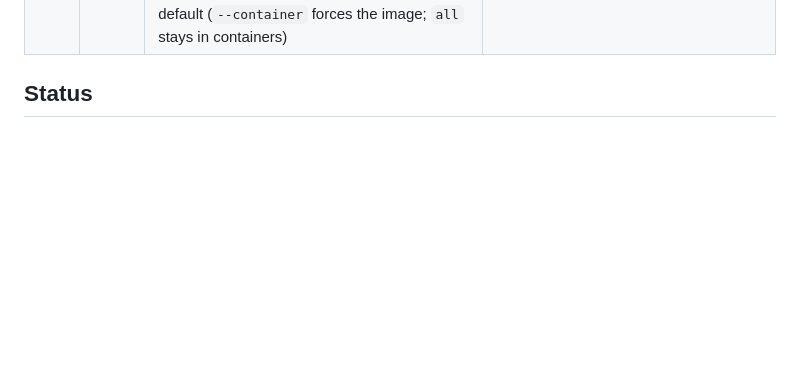
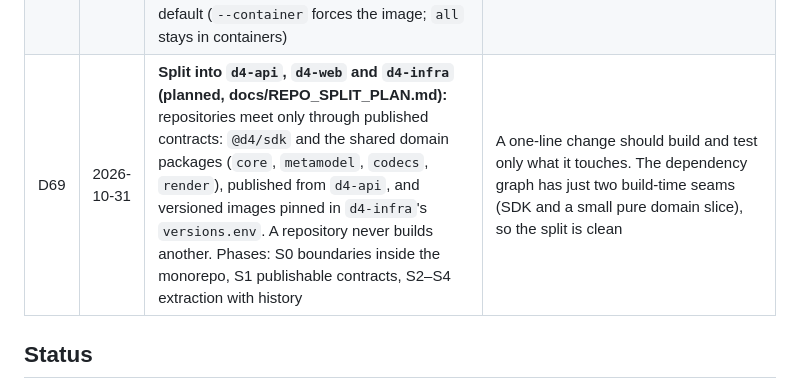
Before and after one commit to psimhadri1980/d4, a Markdown page: docs/PLAN.md, the part around the change. Rendered like a GitHub page; blank space fills up the shorter version.

Commit message:
Plan the split into d4-api, d4-web and d4-infra (D69)
Co-Authored-By: Claude Opus 5.5 <noreply@anthropic.com>

```diff
--- a/docs/PLAN.md
+++ b/docs/PLAN.md
@@ -98,6 +98,7 @@ Today this knowledge is spread across spreadsheets, EA tools and wikis, so nobod
 | D66 | 2026-10-31 | **Targeted pre-commit checks:** `deploy/test.sh all` is no longer required before each commit. Each commit is tested first on local Node (`dev.sh` apps behind the gateway, `test.sh --local`), strongly preferred, then builds and redeploys only the touched apps, then runs the touched packages' tests and the browser specs covering the change; `test.sh static` when types, exports or dependencies change. The full run stays available, e.g. before merging a branch. | A full run takes minutes per commit and mostly re-tests untouched code; targeted checks keep the same confidence for the code that changed |
 | D67 | 2026-10-31 | **Two gateway hosts:** the gateway always runs in Podman on port 5173 and serves two hosts. `localhost` (`D4_PUBLIC_URL`) routes to the containers, or to an app `deploy/dev.sh` runs on local Node; `d4.localhost` (`D4_PODMAN_URL`) always routes to the containers, which `dev.sh` no longer stops. Keycloak has no fixed hostname, so each host signs in on its own origin; `/config.json` holds paths resolved against the page origin; the API accepts `OIDC_ISSUER` and `OIDC_EXTRA_ISSUERS`. `test.sh e2e --podman` tests the containers | The local build and the deployed build can be compared side by side, and local-first testing (D66) never takes the containers down. `*.localhost` needs no hosts-file change; keeping one origin per host keeps the no-CORS rule |
 | D68 | 2026-10-31 | **Faster build and test loop:** `.dockerignore` links to `.containerignore` (the compose provider read only the former and uploaded ~900 MB per image build); image builds run `turbo run build` with a build-cache mount for turbo's cache; `dev-deploy.sh <app>` builds and restarts only the named apps (`--no-deps`); `test.sh` runs unit, integration, static and web checks on local Node 24 by default (`--container` forces the image; `all` stays in containers) | Measured on the API: a no-change deploy 261 s → 17 s, a one-line change 151 s → 73 s, a package test 70 s → 5 s. Containers stay the source of truth for deploys, browser tests and the full run |
+| D69 | 2026-10-31 | **Split into `d4-api`, `d4-web` and `d4-infra` (planned, docs/REPO_SPLIT_PLAN.md):** repositories meet only through published contracts: `@d4/sdk` and the shared domain packages (`core`, `metamodel`, `codecs`, `render`), published from `d4-api`, and versioned images pinned in `d4-infra`'s `versions.env`. A repository never builds another. Phases: S0 boundaries inside the monorepo, S1 publishable contracts, S2–S4 extraction with history | A one-line change should build and test only what it touches. The dependency graph has just two build-time seams (SDK and a small pure domain slice), so the split is clean |
 
 ## Status
 
```
Also changed, not shown: docs/REPO_SPLIT_PLAN.md (added, +154 -0 lines).
